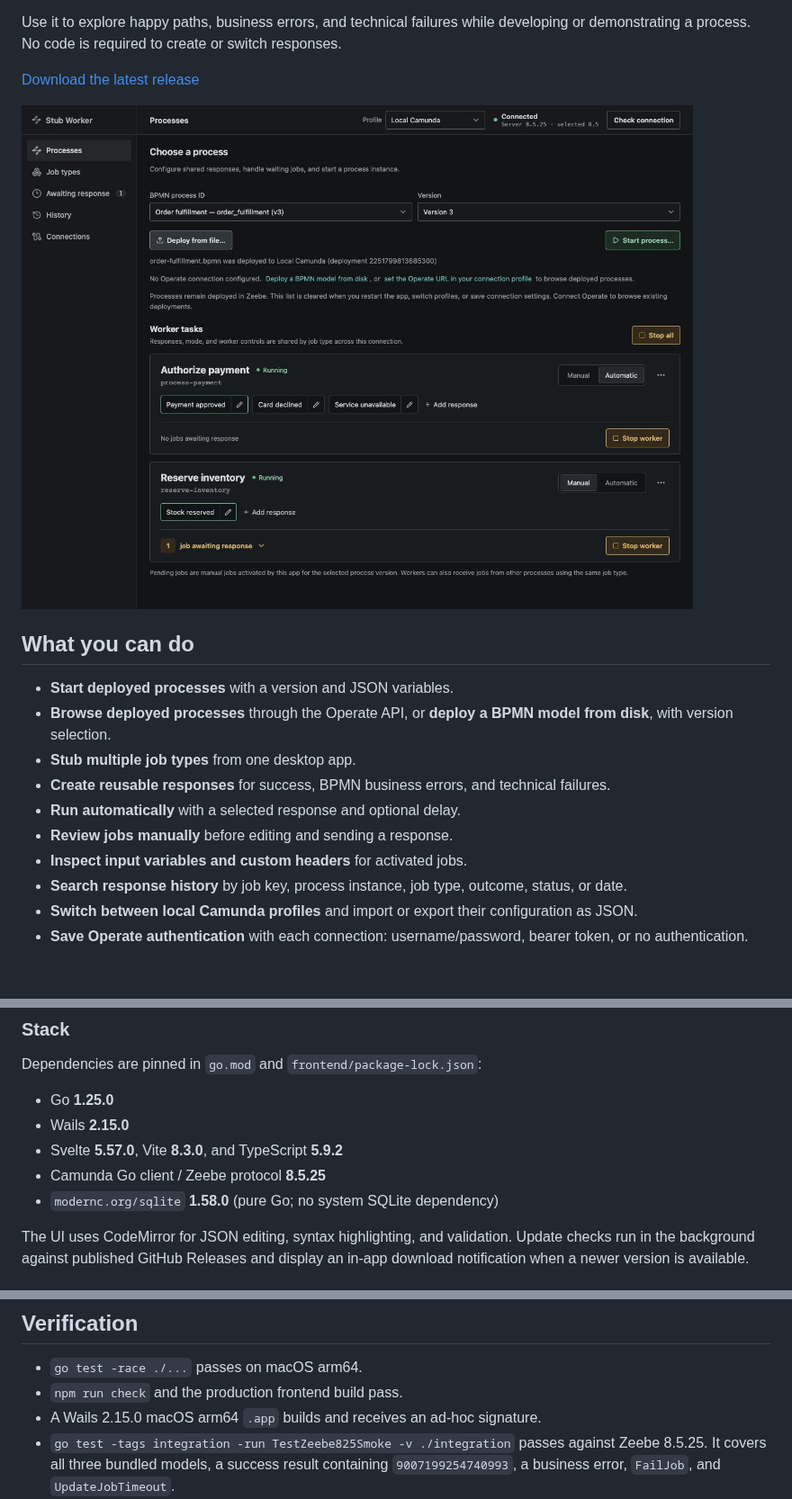
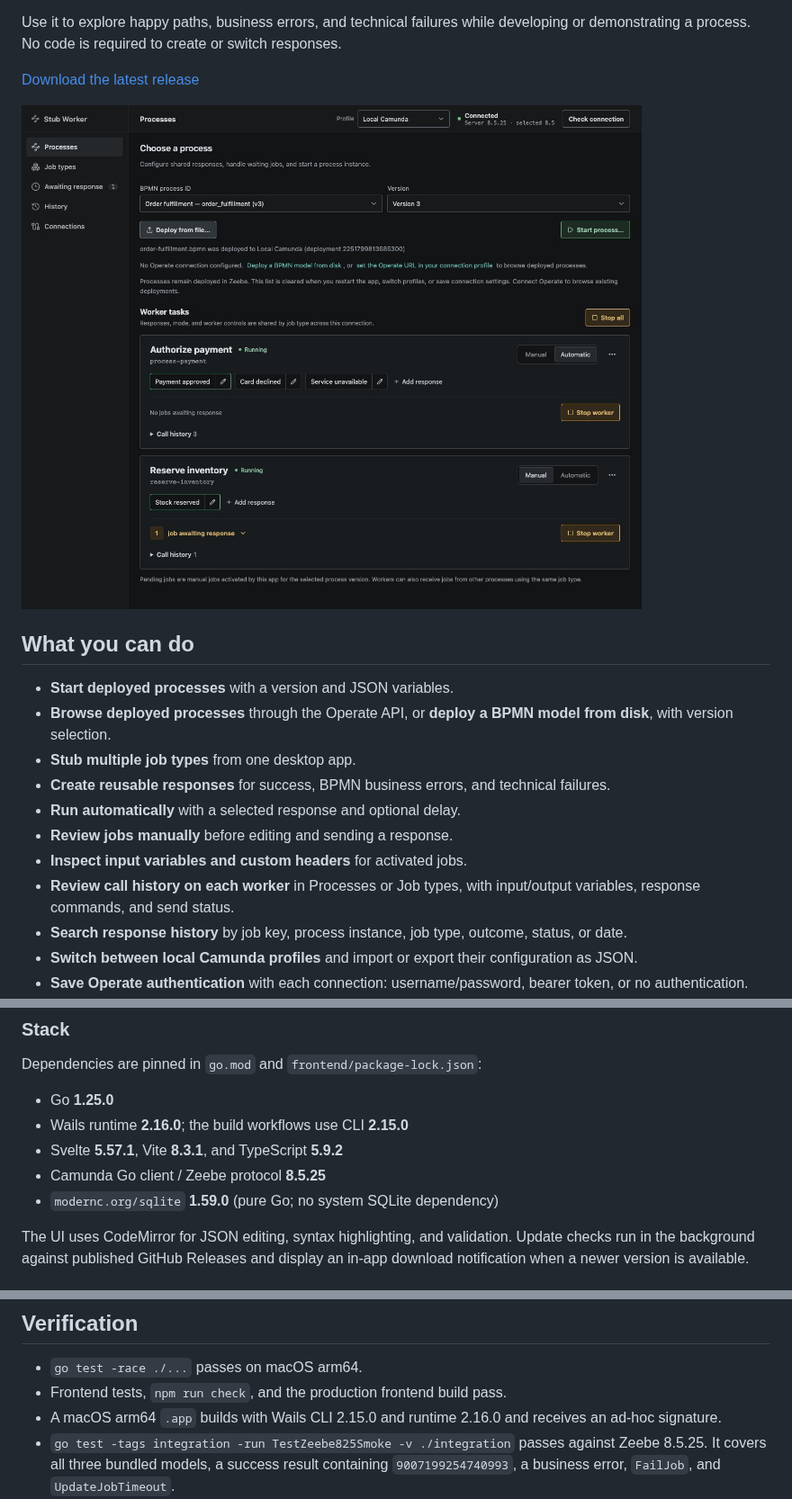
Before and after one commit to mishankov/camunda-stub-worker, a Markdown page: README.md, 3 parts joined by grey strips. Shown at 90% size. GitHub-like rendering; pictures changed too: docs/images/processes.jpg; blank space fills up the shorter version.

Commit message:
docs: prepare call history documentation for v0.8.0 (#27)

```diff
--- a/README.md
+++ b/README.md
@@ -17,6 +17,7 @@ Use it to explore happy paths, business errors, and technical failures while dev
 - **Run automatically** with a selected response and optional delay.
 - **Review jobs manually** before editing and sending a response.
 - **Inspect input variables and custom headers** for activated jobs.
+- **Review call history on each worker** in Processes or Job types, with input/output variables, response commands, and send status.
 - **Search response history** by job key, process instance, job type, outcome, status, or date.
 - **Switch between local Camunda profiles** and import or export their configuration as JSON.
 - **Save Operate authentication** with each connection: username/password, bearer token, or no authentication.
@@ -169,10 +176,10 @@ For deployment, select **GitHub Actions** in the repository's **Settings → Pag
 Dependencies are pinned in `go.mod` and `frontend/package-lock.json`:
 
 - Go **1.25.0**
-- Wails **2.15.0**
-- Svelte **5.57.0**, Vite **8.3.0**, and TypeScript **5.9.2**
+- Wails runtime **2.16.0**; the build workflows use CLI **2.15.0**
+- Svelte **5.57.1**, Vite **8.3.1**, and TypeScript **5.9.2**
 - Camunda Go client / Zeebe protocol **8.5.25**
-- `modernc.org/sqlite` **1.58.0** (pure Go; no system SQLite dependency)
+- `modernc.org/sqlite` **1.59.0** (pure Go; no system SQLite dependency)
 
 The UI uses CodeMirror for JSON editing, syntax highlighting, and validation. Update checks run in the background against published GitHub Releases and display an in-app download notification when a newer version is available.
 
@@ -228,7 +235,7 @@ Deploy the models from the app (**Processes → Deploy from file…** for each f
 ## Verification
 
 - `go test -race ./...` passes on macOS arm64.
-- `npm run check` and the production frontend build pass.
-- A Wails 2.15.0 macOS arm64 `.app` builds and receives an ad-hoc signature.
+- Frontend tests, `npm run check`, and the production frontend build pass.
+- A macOS arm64 `.app` builds with Wails CLI 2.15.0 and runtime 2.16.0 and receives an ad-hoc signature.
 - `go test -tags integration -run TestZeebe825Smoke -v ./integration` passes against Zeebe 8.5.25. It covers all three bundled models, a success result containing `9007199254740993`, a business error, `FailJob`, and `UpdateJobTimeout`.
 - Windows x64, macOS x64, and Linux x64 builds are delegated to native CI runners and have not been executed locally in this environment.
```
Also changed, not shown: other parts of README.md (+7 -1 lines), docs/images/job-types.jpg, docs/images/start-process.jpg, site/assets/job-types.jpg, site/assets/processes.jpg, site/assets/start-process.jpg, 2 other files.
